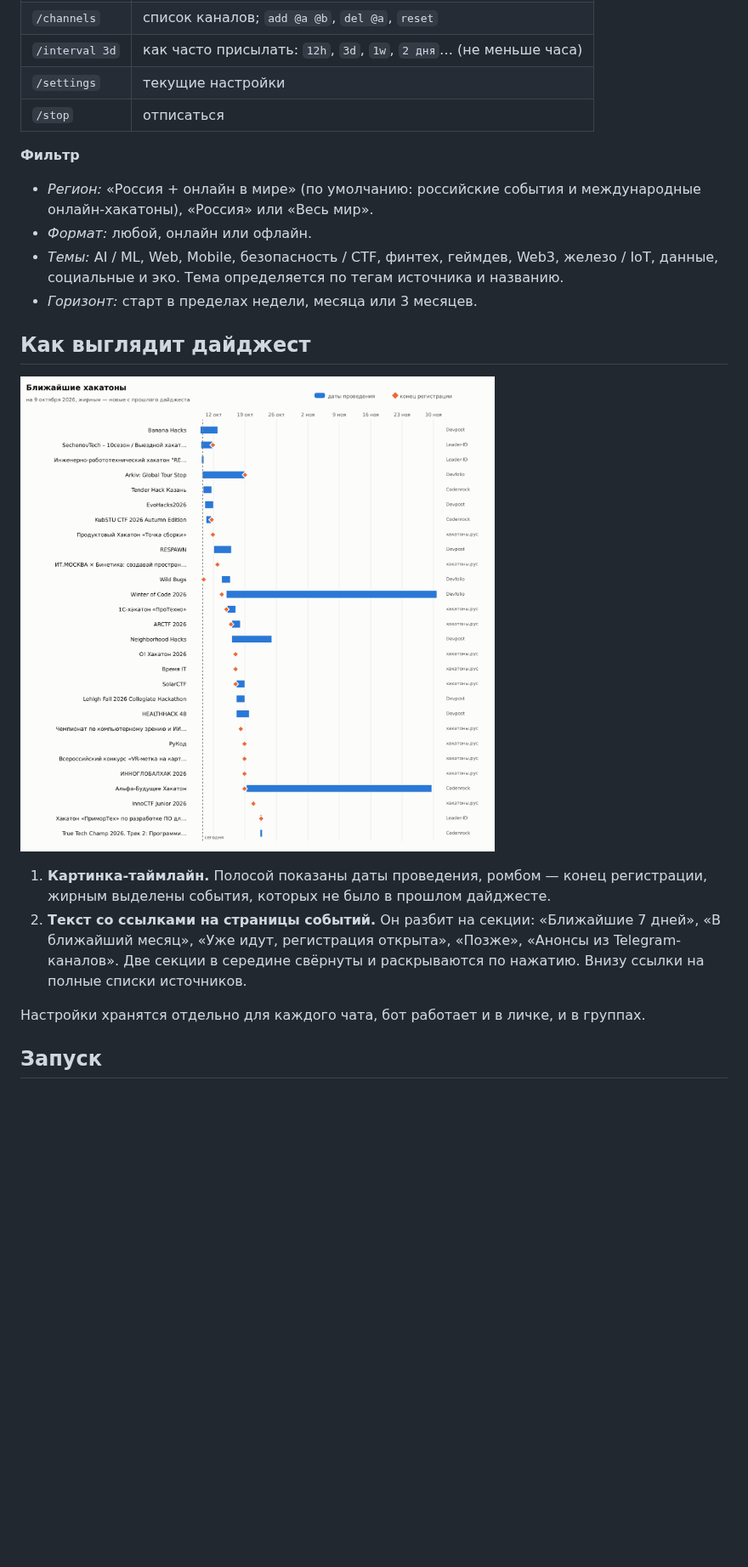
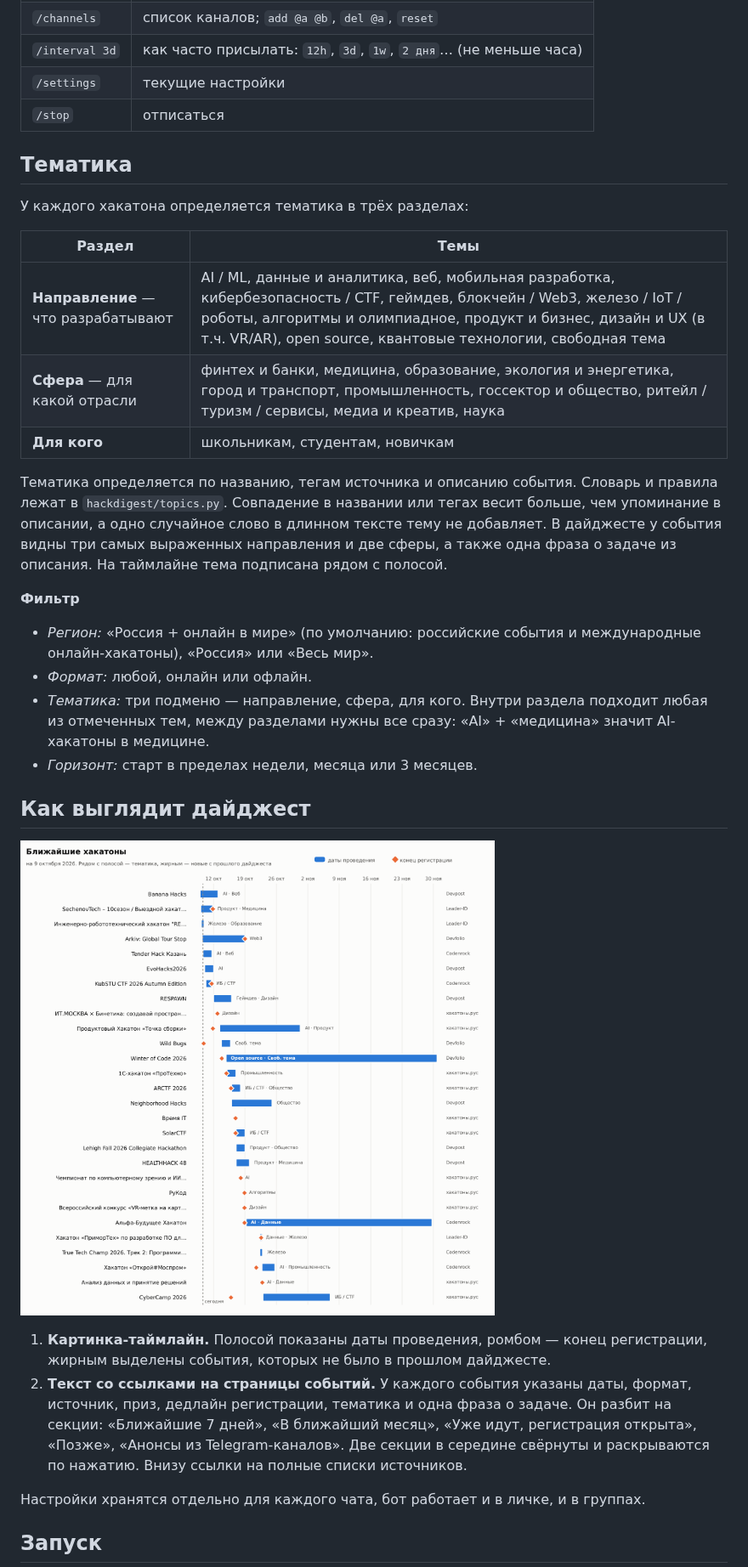
Before and after one commit to du5aI/hack-digest, a Markdown page: README.md, the part around one of its changes. Shown at 85% size. GitHub-like rendering; pictures changed too: docs/example-timeline.png; blank space fills up the shorter version.

```diff
--- a/README.md
+++ b/README.md
@@ -40,10 +40,22 @@ Telegram-бот, который раз в N часов/дней/недель п
 | `/settings` | текущие настройки |
 | `/stop` | отписаться |
 
+## Тематика
+
+У каждого хакатона определяется тематика в трёх разделах:
+
+| Раздел | Темы |
+|---|---|
+| **Направление** — что разрабатывают | AI / ML, данные и аналитика, веб, мобильная разработка, кибербезопасность / CTF, геймдев, блокчейн / Web3, железо / IoT / роботы, алгоритмы и олимпиадное, продукт и бизнес, дизайн и UX (в т.ч. VR/AR), open source, квантовые технологии, свободная тема |
+| **Сфера** — для какой отрасли | финтех и банки, медицина, образование, экология и энергетика, город и транспорт, промышленность, госсектор и общество, ритейл / туризм / сервисы, медиа и креатив, наука |
+| **Для кого** | школьникам, студентам, новичкам |
+
+Тематика определяется по названию, тегам источника и описанию события. Словарь и правила лежат в `hackdigest/topics.py`. Совпадение в названии или тегах весит больше, чем упоминание в описании, а одно случайное слово в длинном тексте тему не добавляет. В дайджесте у события видны три самых выраженных направления и две сферы, а также одна фраза о задаче из описания. На таймлайне тема подписана рядом с полосой.
+
 **Фильтр**
 - *Регион:* «Россия + онлайн в мире» (по умолчанию: российские события и международные онлайн-хакатоны), «Россия» или «Весь мир».
 - *Формат:* любой, онлайн или офлайн.
-- *Темы:* AI / ML, Web, Mobile, безопасность / CTF, финтех, геймдев, Web3, железо / IoT, данные, социальные и эко. Тема определяется по тегам источника и названию.
+- *Тематика:* три подменю — направление, сфера, для кого. Внутри раздела подходит любая из отмеченных тем, между разделами нужны все сразу: «AI» + «медицина» значит AI-хакатоны в медицине.
 - *Горизонт:* старт в пределах недели, месяца или 3 месяцев.
 
 ## Как выглядит дайджест
@@ -51,7 +63,7 @@ Telegram-бот, который раз в N часов/дней/недель п
 ![Пример таймлайна](docs/example-timeline.png)
 
 1. **Картинка-таймлайн.** Полосой показаны даты проведения, ромбом — конец регистрации, жирным выделены события, которых не было в прошлом дайджесте.
-2. **Текст со ссылками на страницы событий.** Он разбит на секции: «Ближайшие 7 дней», «В ближайший месяц», «Уже идут, регистрация открыта», «Позже», «Анонсы из Telegram-каналов». Две секции в середине свёрнуты и раскрываются по нажатию. Внизу ссылки на полные списки источников.
+2. **Текст со ссылками на страницы событий.** У каждого события указаны даты, формат, источник, приз, дедлайн регистрации, тематика и одна фраза о задаче. Он разбит на секции: «Ближайшие 7 дней», «В ближайший месяц», «Уже идут, регистрация открыта», «Позже», «Анонсы из Telegram-каналов». Две секции в середине свёрнуты и раскрываются по нажатию. Внизу ссылки на полные списки источников.
 
 Настройки хранятся отдельно для каждого чата, бот работает и в личке, и в группах.
 
```
Also changed, not shown: other parts of README.md (+2 -2 lines), 14 other files.
